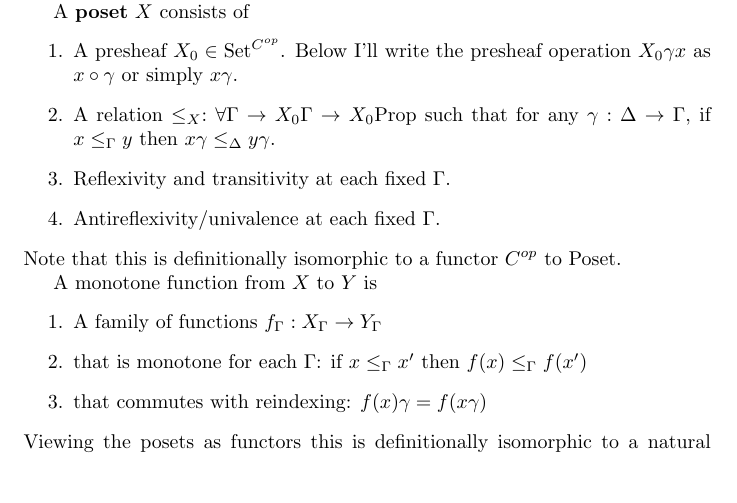
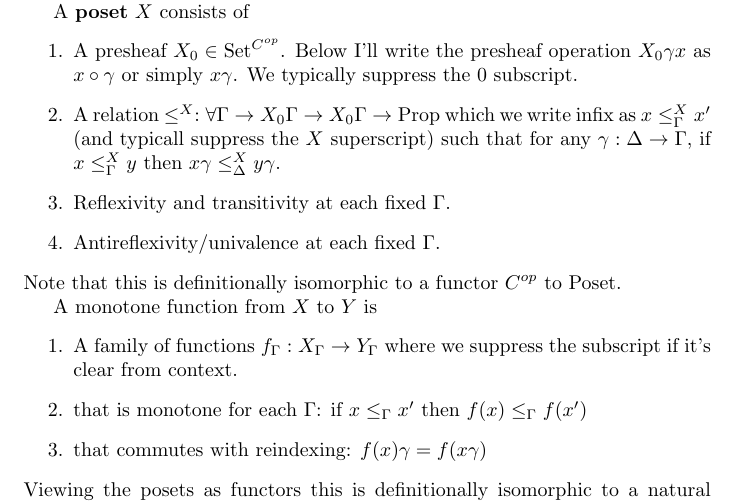
Before and after one commit to maxsnew/cubical-categorical-logic, a LaTeX document (Notes/hyperdoctrines.tex): part of page 2 of 6, cut so that both start at the same text, the shorter picture padded with empty space. Compiled offline with pdfLaTeX.

Commit message:
[notes] clarify some notation in hyperdoctrine notes

```diff
--- a/Notes/hyperdoctrines.tex
+++ b/Notes/hyperdoctrines.tex
@@ -89,10 +89,12 @@ A \textbf{poset} $X$ consists of
 \begin{enumerate}
 \item A presheaf $X_0 \in \Set^{C^{op}}$. Below I'll write the
   presheaf operation $X_0 \gamma x$ as $x \circ \gamma$ or simply
-  $x\gamma$.
-\item A relation $\leq_X : \forall \Gamma \to X_0 \Gamma \to X_0
-  \Prop$ such that for any $\gamma : \Delta \to \Gamma$, if $x
-  \leq_\Gamma y$ then $x\gamma \leq_\Delta y\gamma$.
+  $x\gamma$. We typically suppress the $0$ subscript.
+\item A relation $\leq^X : \forall \Gamma \to X_0 \Gamma \to X_0\Gamma
+  \to \Prop$ which we write infix as $x \leq^X_\Gamma x'$ (and
+  typicall suppress the $X$ superscript) such that for any $\gamma :
+  \Delta \to \Gamma$, if $x \leq_\Gamma^X y$ then $x\gamma
+  \leq_\Delta^X y\gamma$.
 \item Reflexivity and transitivity at each fixed $\Gamma$.
 \item Antireflexivity/univalence at each fixed $\Gamma$.
 \end{enumerate}
@@ -101,7 +103,8 @@ $\Poset$.
 
 A monotone function from $X$ to $Y$ is
 \begin{enumerate}
-\item A family of functions $f_\Gamma : X_\Gamma \to Y_\Gamma$
+\item A family of functions $f_\Gamma : X_\Gamma \to Y_\Gamma$ where
+  we suppress the subscript if it's clear from context.
 \item that is monotone for each $\Gamma$: if $x \leq_\Gamma x'$ then $f(x) \leq_\Gamma f(x')$
 \item that commutes with reindexing: $f(x)\gamma = f(x\gamma)$
 \end{enumerate}
```
